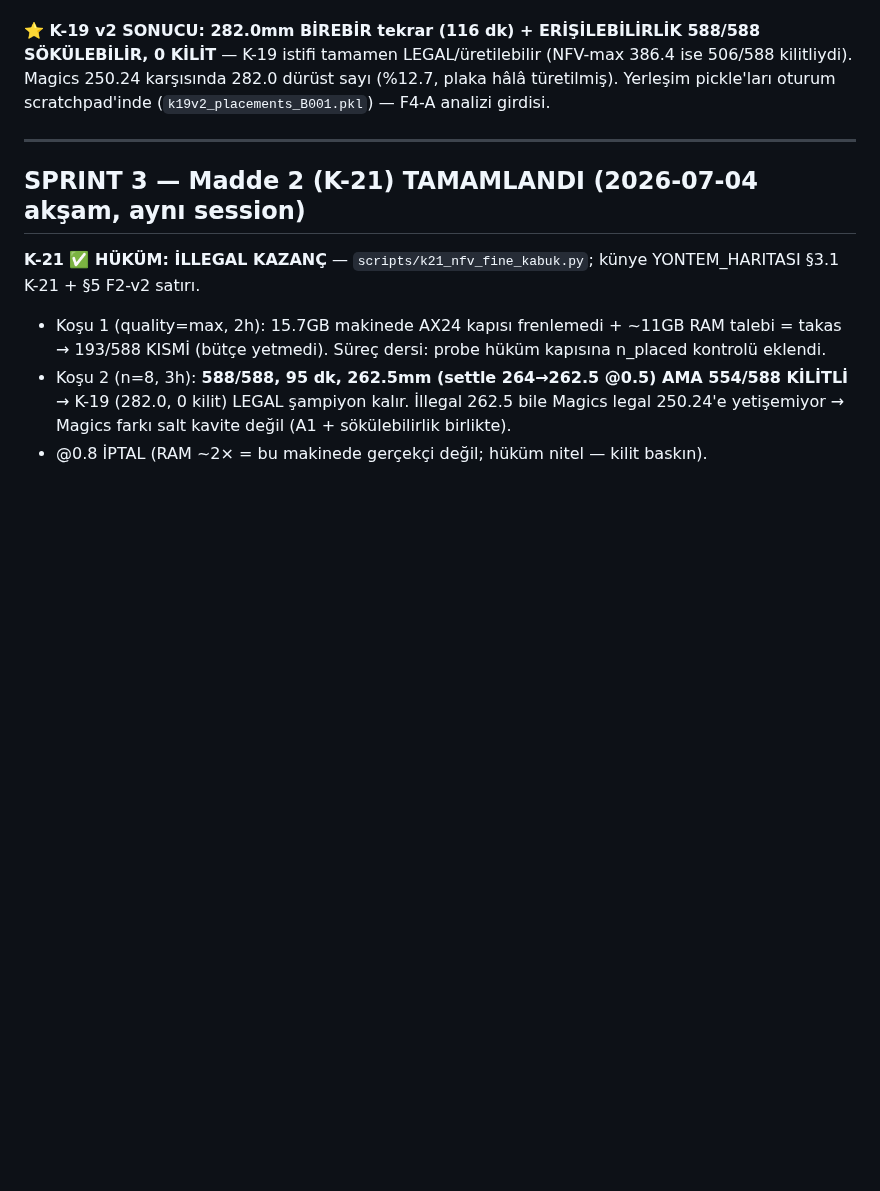
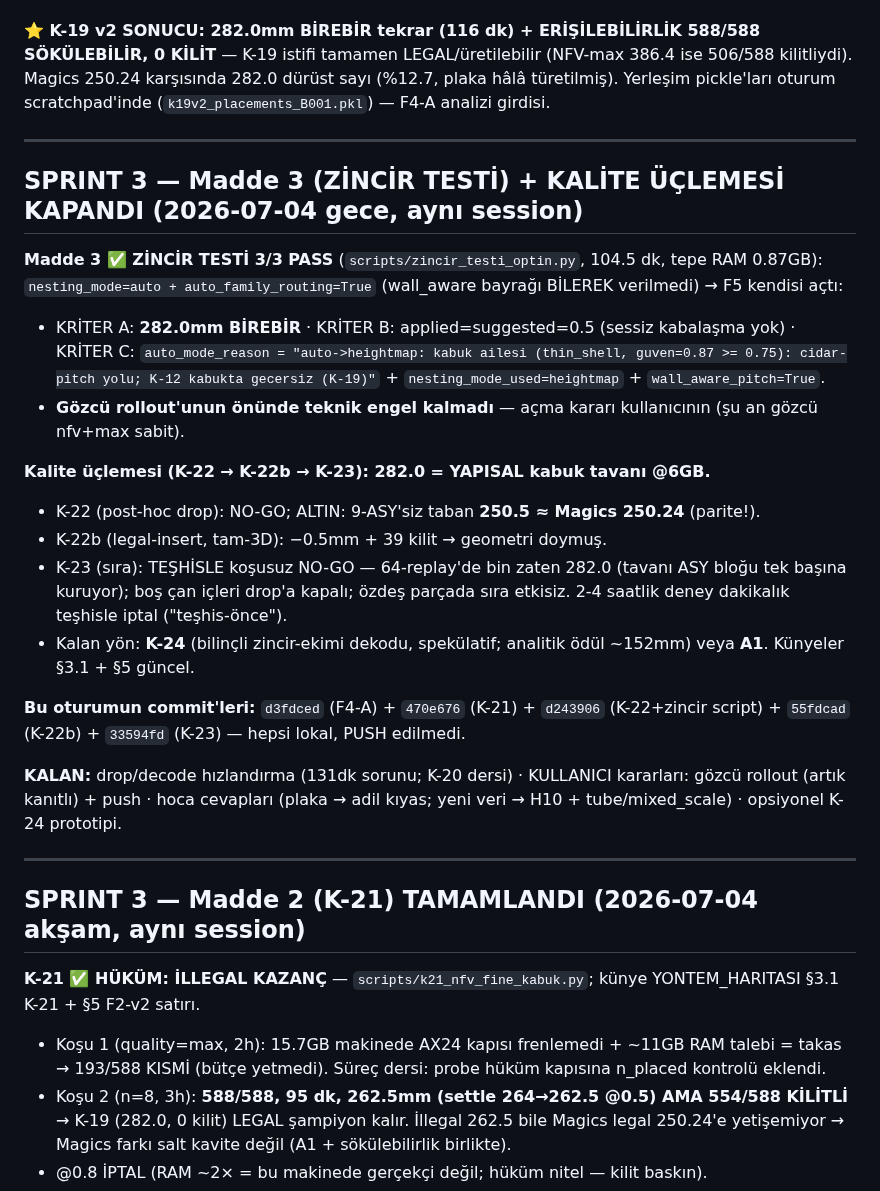
Before and after one commit to Eren845205/ie488-3d-nesting, a Markdown page: RESUME_2026-07-04.md, the part around the change. GitHub-like rendering; blank space fills up the shorter version.

Commit message:
docs(handoff): Sprint 3 KOMPLE kapandi — zincir testi 3/3 PASS + kalite uclemesi
- Zincir testi: auto+family_routing -> F5 wall_aware kendisi acti -> 282.0
  BIREBIR (104.5dk, 0.87GB); gozcu rollout onunde teknik engel kalmadi
- Kalite uclemesi K-22/K-22b/K-23: 282.0 = yapisal kabuk tavani @6GB;
  9-ASYsiz taban 250.5 = Magics paritesi; kalan yon K-24 (spekulatif) / A1
- Kalan isler: drop/decode hizi + kullanici kararlari (rollout, push) +
  hoca cevaplari

Co-Authored-By: Claude Fable 5 <noreply@anthropic.com>
Claude-Session: https://claude.ai/code/session_01775ZAEc71k2mQ6c8VBJMfd

```diff
--- a/RESUME_2026-07-04.md
+++ b/RESUME_2026-07-04.md
@@ -51,6 +51,25 @@ deneme4→**thin_shell 0.87** ✓ · boxy→solid_bulk 0.69 ✓ · plan2/3→thi
 
 ---
 
+## SPRINT 3 — Madde 3 (ZİNCİR TESTİ) + KALİTE ÜÇLEMESİ KAPANDI (2026-07-04 gece, aynı session)
+
+**Madde 3 ✅ ZİNCİR TESTİ 3/3 PASS** (`scripts/zincir_testi_optin.py`, 104.5 dk, tepe RAM 0.87GB):
+`nesting_mode=auto + auto_family_routing=True` (wall_aware bayrağı BİLEREK verilmedi) → F5 kendisi açtı:
+- KRİTER A: **282.0mm BİREBİR** · KRİTER B: applied=suggested=0.5 (sessiz kabalaşma yok) · KRİTER C: `auto_mode_reason = "auto->heightmap: kabuk ailesi (thin_shell, guven=0.87 >= 0.75): cidar-pitch yolu; K-12 kabukta gecersiz (K-19)"` + `nesting_mode_used=heightmap` + `wall_aware_pitch=True`.
+- **Gözcü rollout'unun önünde teknik engel kalmadı** — açma kararı kullanıcının (şu an gözcü nfv+max sabit).
+
+**Kalite üçlemesi (K-22 → K-22b → K-23): 282.0 = YAPISAL kabuk tavanı @6GB.**
+- K-22 (post-hoc drop): NO-GO; ALTIN: 9-ASY'siz taban **250.5 ≈ Magics 250.24** (parite!).
+- K-22b (legal-insert, tam-3D): −0.5mm + 39 kilit → geometri doymuş.
+- K-23 (sıra): TEŞHİSLE koşusuz NO-GO — 64-replay'de bin zaten 282.0 (tavanı ASY bloğu tek başına kuruyor); boş çan içleri drop'a kapalı; özdeş parçada sıra etkisiz. 2-4 saatlik deney dakikalık teşhisle iptal ("teşhis-önce").
+- Kalan yön: **K-24** (bilinçli zincir-ekimi dekodu, spekülatif; analitik ödül ~152mm) veya **A1**. Künyeler §3.1 + §5 güncel.
+
+**Bu oturumun commit'leri:** `d3fdced` (F4-A) + `470e676` (K-21) + `d243906` (K-22+zincir script) + `55fdcad` (K-22b) + `33594fd` (K-23) — hepsi lokal, PUSH edilmedi.
+
+**KALAN:** drop/decode hızlandırma (131dk sorunu; K-20 dersi) · KULLANICI kararları: gözcü rollout (artık kanıtlı) + push · hoca cevapları (plaka → adil kıyas; yeni veri → H10 + tube/mixed_scale) · opsiyonel K-24 prototipi.
+
+---
+
 ## SPRINT 3 — Madde 2 (K-21) TAMAMLANDI (2026-07-04 akşam, aynı session)
 
 **K-21 ✅ HÜKÜM: İLLEGAL KAZANÇ** — `scripts/k21_nfv_fine_kabuk.py`; künye YONTEM_HARITASI §3.1 K-21 + §5 F2-v2 satırı.
```
